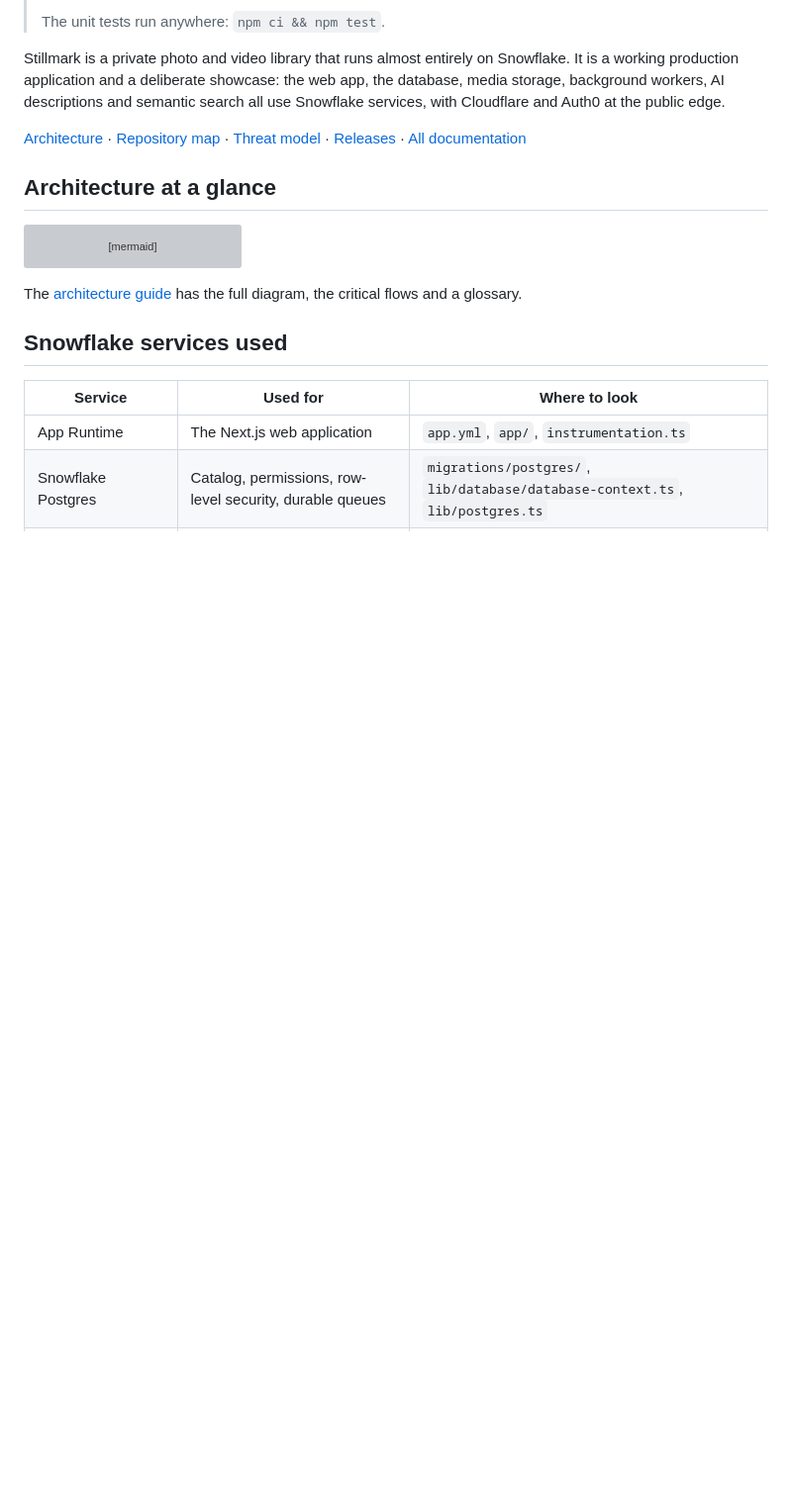
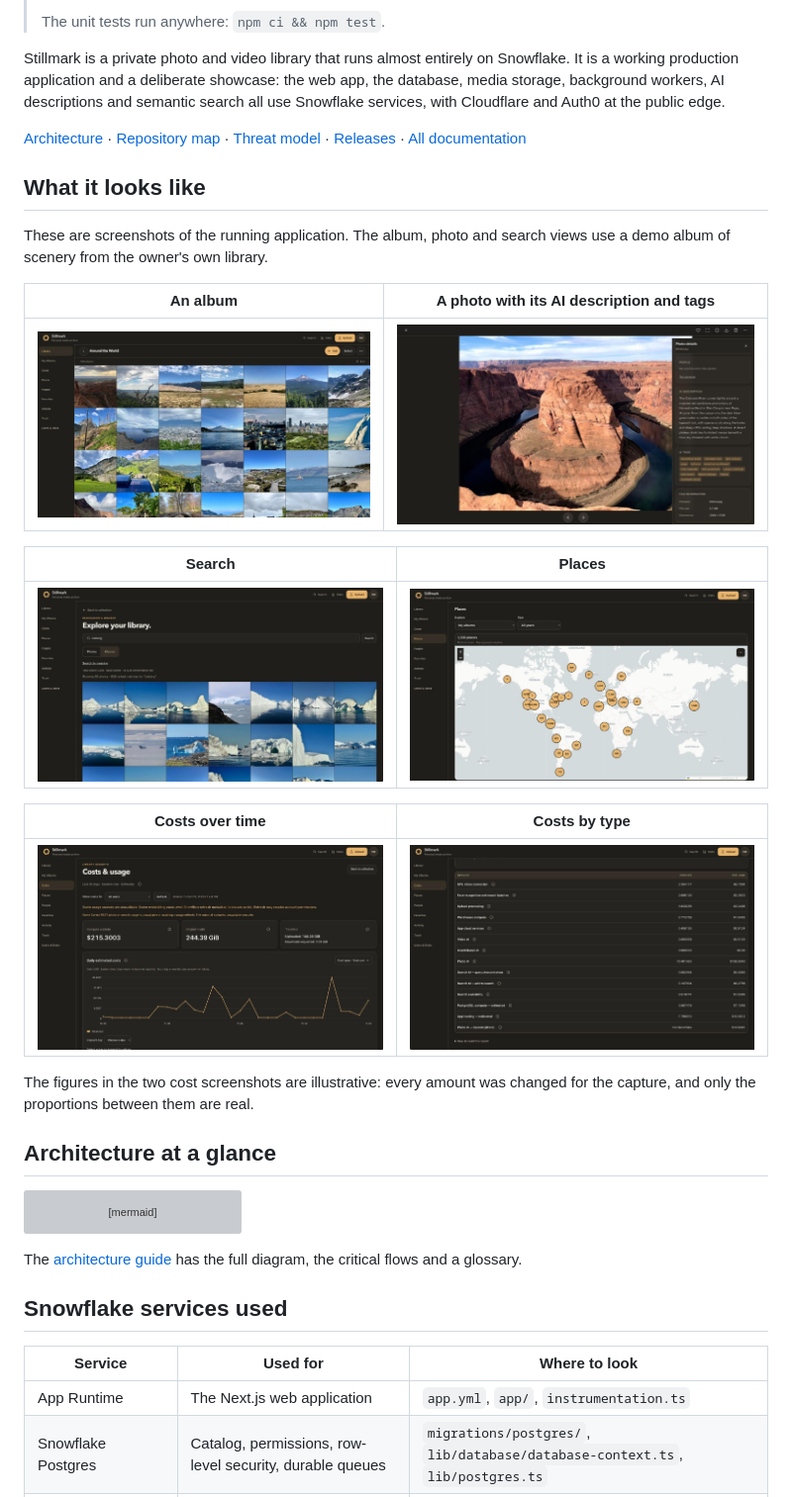
Before and after one commit to Rana-Malvada/stillmark, a Markdown page: README.md, the part around the change. Shown at 99% size. Rendered like a GitHub page; pictures changed too: docs/screenshots/album.jpg (added), docs/screenshots/cost-types.jpg (added), docs/screenshots/costs.jpg (added); blank space fills up the shorter version; grey boxes are pictures that could not be loaded.

Commit message:
Add screenshots of the running application
A demo album, a photo with its generated description and tags, search, the places map,
and two cost views. The figures in the cost screenshots are illustrative.

Co-Authored-By: Claude Fable 5.2 <noreply@anthropic.com>

```diff
--- a/README.md
+++ b/README.md
@@ -25,6 +25,26 @@ search all use Snowflake services, with Cloudflare and Auth0 at the public edge.
 [Architecture](docs/ARCHITECTURE.md) · [Repository map](docs/REPOSITORY-MAP.md) ·
 [Threat model](docs/THREAT-MODEL.md) · [Releases](docs/SAFE-RELEASES.md) ·
 [All documentation](docs/README.md)
+
+## What it looks like
+
+These are screenshots of the running application. The album, photo and search views use
+a demo album of scenery from the owner's own library.
+
+| An album                                                                                | A photo with its AI description and tags                                                                   |
+| --------------------------------------------------------------------------------------- | ---------------------------------------------------------------------------------------------------------- |
+| ![An album shown as a grid of one hundred landscape photos](docs/screenshots/album.jpg) | ![A photo of Horseshoe Bend beside its generated description and tags](docs/screenshots/photo-details.jpg) |
+
+| Search                                                                                        | Places                                                                                                          |
+| --------------------------------------------------------------------------------------------- | --------------------------------------------------------------------------------------------------------------- |
+| ![Search results for the word iceberg, a grid of iceberg photos](docs/screenshots/search.jpg) | ![A world map with clusters showing how many photos were taken in each region](docs/screenshots/places-map.jpg) |
+
+| Costs over time                                                                                   | Costs by type                                                                                          |
+| ------------------------------------------------------------------------------------------------- | ------------------------------------------------------------------------------------------------------ |
+| ![A cost page with a subtotal, storage totals and a daily cost chart](docs/screenshots/costs.jpg) | ![A table of cost types with Snowflake credits and estimated dollars](docs/screenshots/cost-types.jpg) |
+
+The figures in the two cost screenshots are illustrative: every amount was changed for
+the capture, and only the proportions between them are real.
 
 ## Architecture at a glance
 
```
